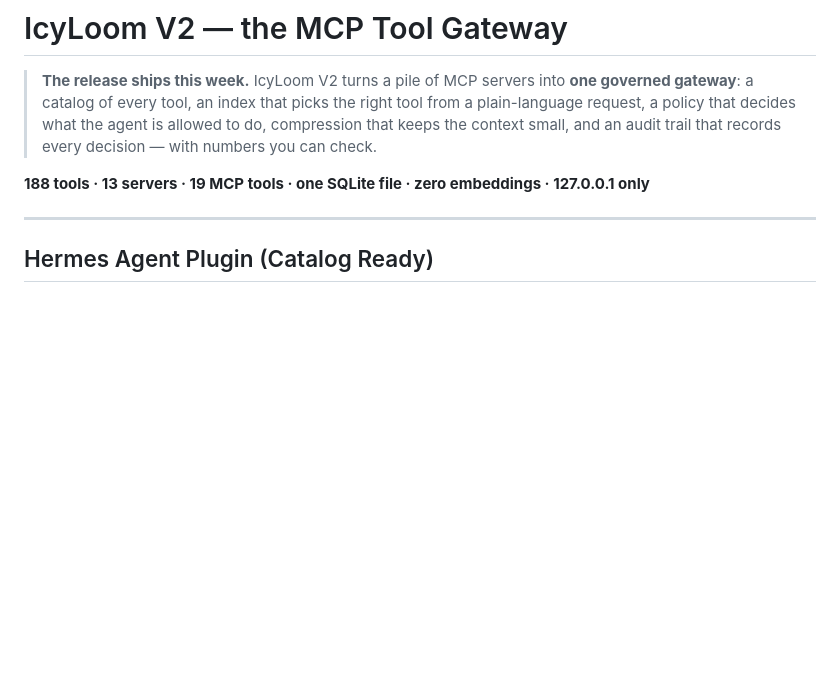
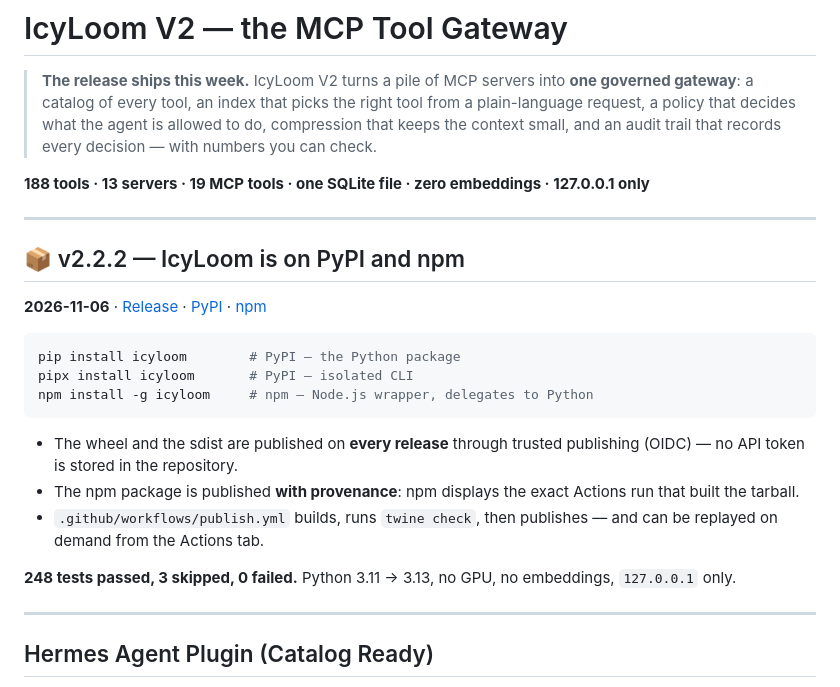
Before and after one commit to MlkBlk-IT/icy-loom, a Markdown page: ANNOUNCEMENT.md, the part around the change. Drawn GitHub-style; blank space fills up the shorter version.

Commit message:
docs: announce v2.2.2 PyPI + npm distribution

````diff
--- a/ANNOUNCEMENT.md
+++ b/ANNOUNCEMENT.md
@@ -4,6 +4,24 @@
 > IcyLoom V2 turns a pile of MCP servers into **one governed gateway**: a catalog of every tool, an index that picks the right tool from a plain-language request, a policy that decides what the agent is allowed to do, compression that keeps the context small, and an audit trail that records every decision — with numbers you can check.
 
 **188 tools · 13 servers · 19 MCP tools · one SQLite file · zero embeddings · 127.0.0.1 only**
+
+---
+
+## 📦 v2.2.2 — IcyLoom is on PyPI and npm
+
+**2026-11-06** · [Release](https://github.com/MlkBlk-IT/icy-loom/releases/tag/v2.2.2) · [PyPI](https://pypi.org/project/icyloom/) · [npm](https://www.npmjs.com/package/icyloom)
+
+```bash
+pip install icyloom        # PyPI — the Python package
+pipx install icyloom       # PyPI — isolated CLI
+npm install -g icyloom     # npm — Node.js wrapper, delegates to Python
+```
+
+- The wheel and the sdist are published on **every release** through trusted publishing (OIDC) — no API token is stored in the repository.
+- The npm package is published **with provenance**: npm displays the exact Actions run that built the tarball.
+- `.github/workflows/publish.yml` builds, runs `twine check`, then publishes — and can be replayed on demand from the Actions tab.
+
+**248 tests passed, 3 skipped, 0 failed.** Python 3.11 → 3.13, no GPU, no embeddings, `127.0.0.1` only.
 
 ---
 
````
